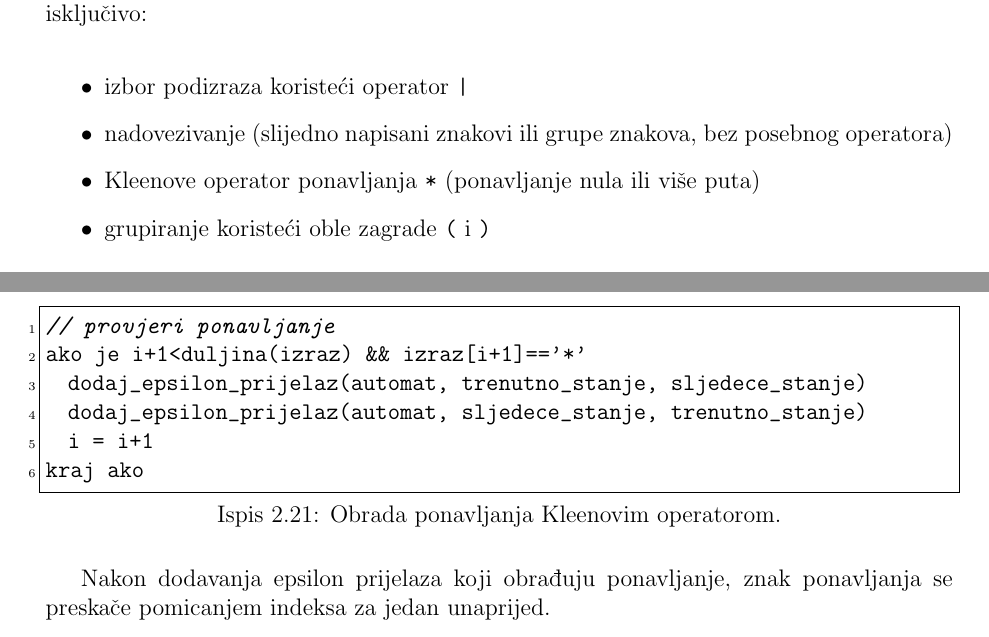
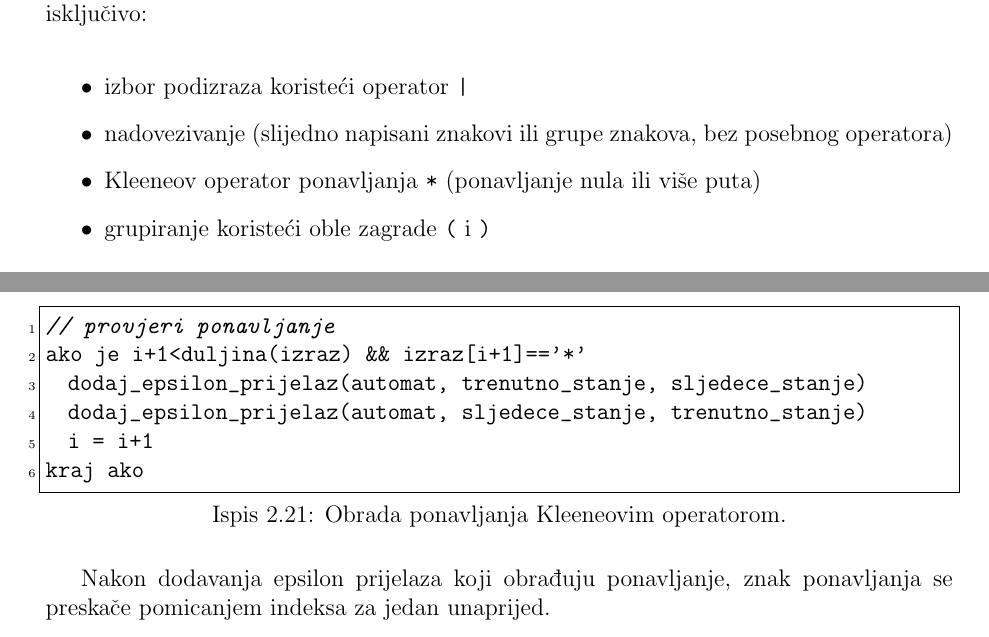
Before and after one commit to fer-ppj/ppj-labosi, a LaTeX book (upute/ppj-labos-upute.tex): two parts of pages 9 and 25 of 84, joined at a grey line, cut so that both start at the same text. Compiled offline with pdfLaTeX.

Commit message:
tipfeleri

```diff
--- a/upute/ppj-labos-upute.tex
+++ b/upute/ppj-labos-upute.tex
@@ -206,7 +206,7 @@ Kako bi se pojednostavio postupak pretvorbe regularnih izraza koji se koriste za
 \itemsep 1pt
 \item izbor podizraza koristeći operator \verb=|=
 \item nadovezivanje (slijedno napisani znakovi ili grupe znakova, bez posebnog operatora)
-\item Kleenove operator ponavljanja \verb=*= (ponavljanje nula ili više puta)
+\item Kleeneov operator ponavljanja \verb=*= (ponavljanje nula ili više puta)
 \item grupiranje koristeći oble zagrade \verb=(= i \verb=)=
 \end{itemize}
 
@@ -833,7 +833,7 @@ Provjera za operator ponavljanja odvojena je jer će se ponoviti nekoliko puta u
 Ponavljanje se prevodi u automat slično kao u točki \emph{p6} u \cite[poglavlje 2.2.2]{utr}.
 Pseudokod je prikazan u ispisu \ref{lst:regex_pseudo_ponavljanje}.
 
-\begin{lstlisting}[caption={Obrada ponavljanja Kleenovim operatorom.},label=lst:regex_pseudo_ponavljanje]
+\begin{lstlisting}[caption={Obrada ponavljanja Kleeneovim operatorom.},label=lst:regex_pseudo_ponavljanje]
 // provjeri ponavljanje
 ako je i+1<duljina(izraz) && izraz[i+1]=='*'
   dodaj_epsilon_prijelaz(automat, trenutno_stanje, sljedece_stanje)
```
Also changed, not shown: upute/ppj-labos-upute.pdf.
